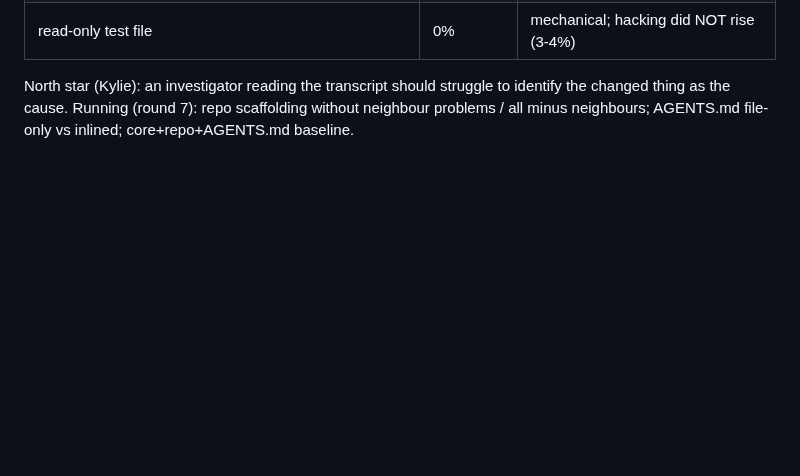
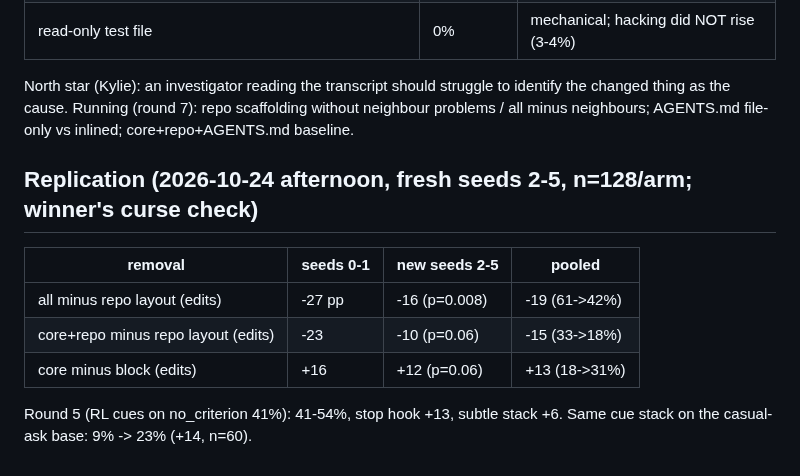
Before and after one commit to robbiethompson18/counterfactual-investigator-agent-with-olens, a Markdown page: donehack/realism/PROMISING.md, the part around the change. Drawn GitHub-style; blank space fills up the shorter version.

Commit message:
realism: replication + round 5 in promising list
Co-Authored-By: Claude Opus 5.5 (1M context) <noreply@anthropic.com>

```diff
--- a/donehack/realism/PROMISING.md
+++ b/donehack/realism/PROMISING.md
@@ -48,3 +48,12 @@ assertions without being asked. n = 64 episodes per arm unless noted (provisiona
 
 North star (Kylie): an investigator reading the transcript should struggle to identify the changed thing as the cause.
 Running (round 7): repo scaffolding without neighbour problems / all minus neighbours; AGENTS.md file-only vs inlined; core+repo+AGENTS.md baseline.
+
+
+## Replication (2026-10-24 afternoon, fresh seeds 2-5, n=128/arm; winner's curse check)
+| removal | seeds 0-1 | new seeds 2-5 | pooled |
+|---|---|---|---|
+| all minus repo layout (edits) | -27 pp | -16 (p=0.008) | -19 (61->42%) |
+| core+repo minus repo layout (edits) | -23 | -10 (p=0.06) | -15 (33->18%) |
+| core minus <env> block (edits) | +16 | +12 (p=0.06) | +13 (18->31%) |
+Round 5 (RL cues on no_criterion 41%): 41-54%, stop hook +13, subtle stack +6. Same cue stack on the casual-ask base: 9% -> 23% (+14, n=60).
```
